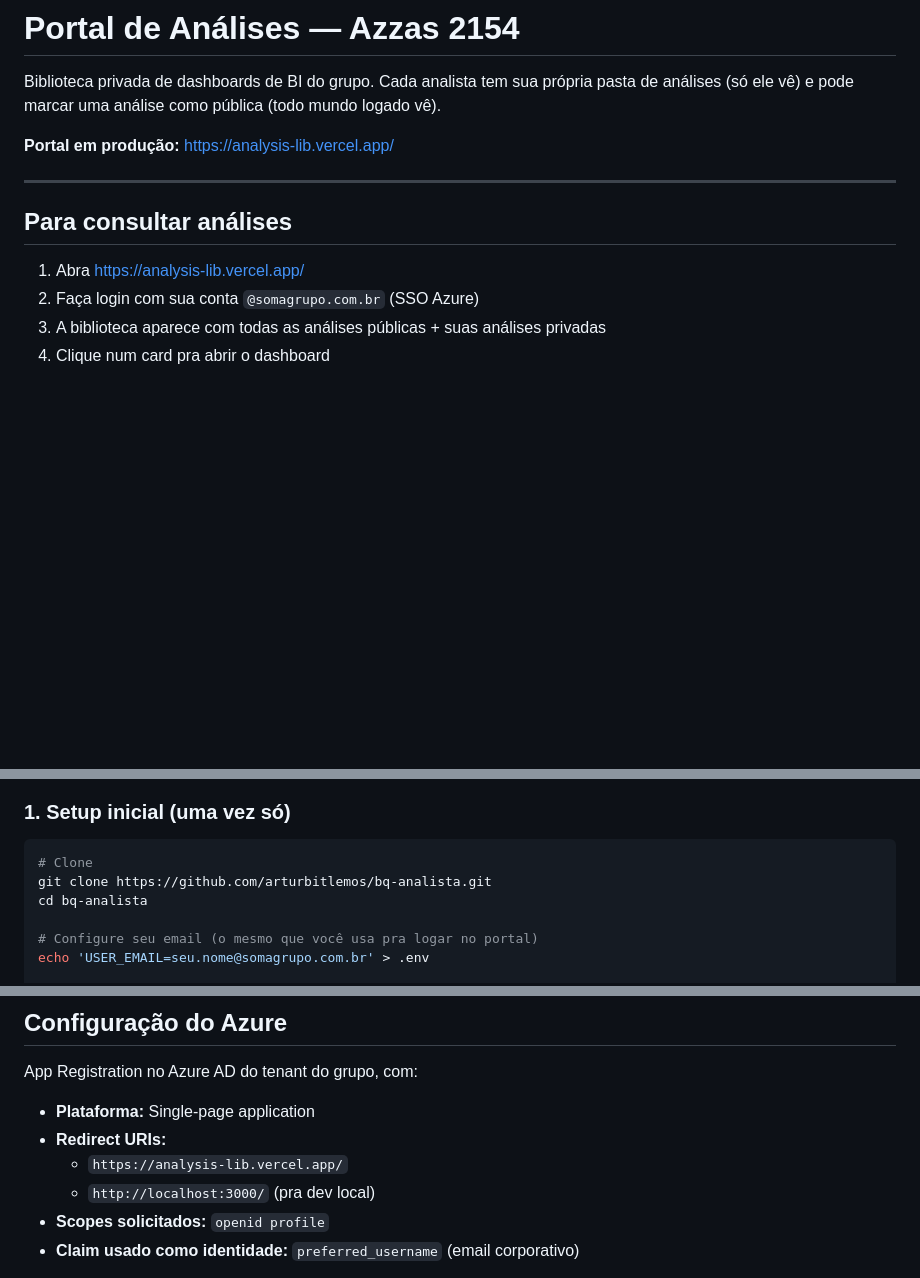
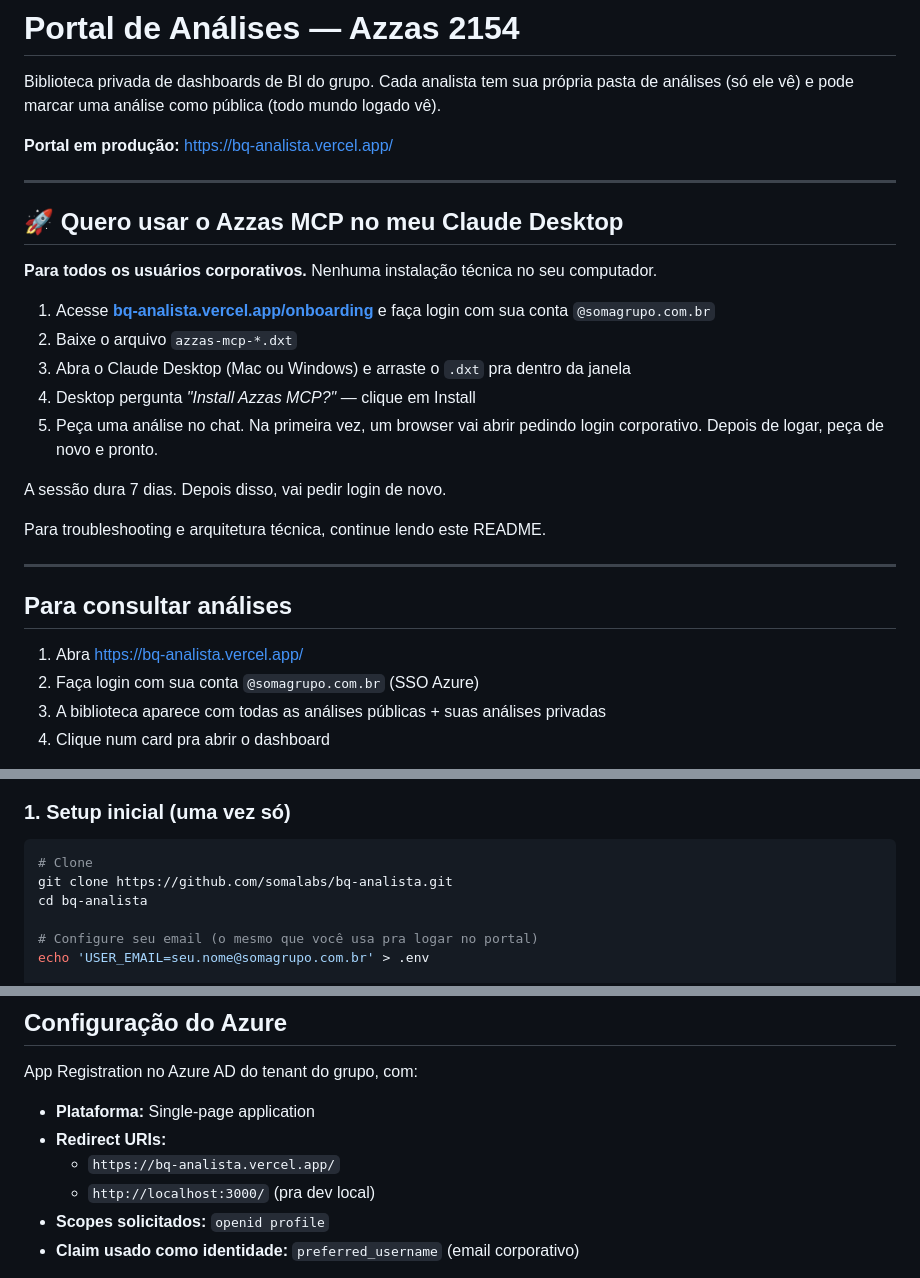
Before and after one commit to arturbitlemos/bq-analista, a Markdown page: README.md, 3 parts joined by grey strips. GitHub-like rendering; blank space fills up the shorter version.

Commit message:
docs(readme): seção de onboarding de usuário + corrigir URLs obsoletas

````diff
--- a/README.md
+++ b/README.md
@@ -2,13 +2,29 @@
 
 Biblioteca privada de dashboards de BI do grupo. Cada analista tem sua própria pasta de análises (só ele vê) e pode marcar uma análise como pública (todo mundo logado vê).
 
-**Portal em produção:** https://analysis-lib.vercel.app/
+**Portal em produção:** https://bq-analista.vercel.app/
+
+---
+
+## 🚀 Quero usar o Azzas MCP no meu Claude Desktop
+
+**Para todos os usuários corporativos.** Nenhuma instalação técnica no seu computador.
+
+1. Acesse **[bq-analista.vercel.app/onboarding](https://bq-analista.vercel.app/onboarding)** e faça login com sua conta `@somagrupo.com.br`
+2. Baixe o arquivo `azzas-mcp-*.dxt`
+3. Abra o Claude Desktop (Mac ou Windows) e arraste o `.dxt` pra dentro da janela
+4. Desktop pergunta *"Install Azzas MCP?"* — clique em Install
+5. Peça uma análise no chat. Na primeira vez, um browser vai abrir pedindo login corporativo. Depois de logar, peça de novo e pronto.
+
+A sessão dura 7 dias. Depois disso, vai pedir login de novo.
+
+Para troubleshooting e arquitetura técnica, continue lendo este README.
 
 ---
 
 ## Para consultar análises
 
-1. Abra https://analysis-lib.vercel.app/
+1. Abra https://bq-analista.vercel.app/
 2. Faça login com sua conta `@somagrupo.com.br` (SSO Azure)
 3. A biblioteca aparece com todas as análises públicas + suas análises privadas
 4. Clique num card pra abrir o dashboard
@@ -25,7 +41,7 @@ Só isso. Se você só quer **ler** análises, pode parar aqui.
 
 ```bash
 # Clone
-git clone https://github.com/arturbitlemos/bq-analista.git
+git clone https://github.com/somalabs/bq-analista.git
 cd bq-analista
 
 # Configure seu email (o mesmo que você usa pra logar no portal)
@@ -112,7 +128,7 @@ App Registration no Azure AD do tenant do grupo, com:
 
 - **Plataforma:** Single-page application
 - **Redirect URIs:**
-  - `https://analysis-lib.vercel.app/`
+  - `https://bq-analista.vercel.app/`
   - `http://localhost:3000/` (pra dev local)
 - **Scopes solicitados:** `openid profile`
 - **Claim usado como identidade:** `preferred_username` (email corporativo)
````
